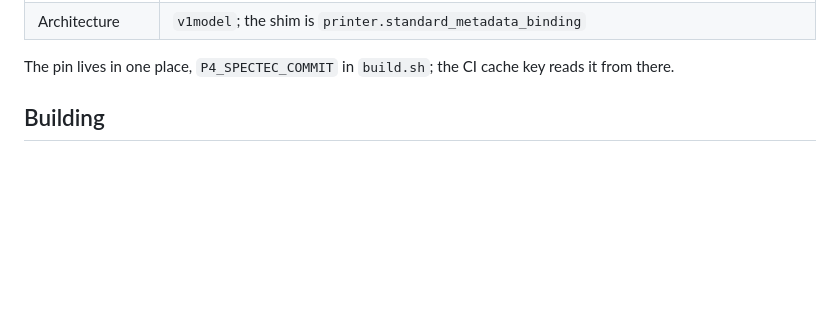
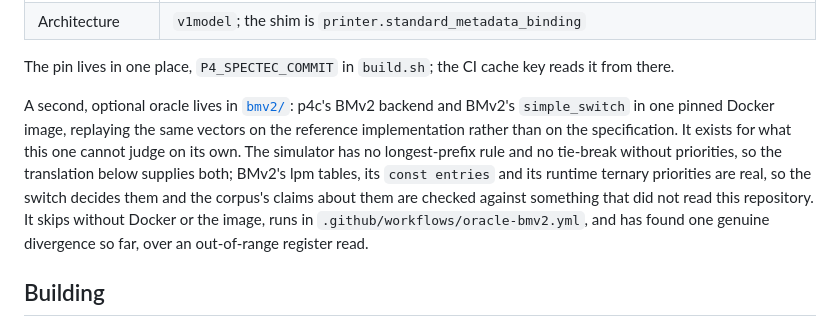
Before and after one commit to qobilidop/p4blo, a Markdown page: oracle/README.md, the part around the change. Drawn GitHub-style; blank space fills up the shorter version.

Commit message:
Point the oracle docs at the BMv2 oracle
A reader of oracle/README.md or of the gates table had no way to learn
the second oracle exists, nor that the longest-prefix rule the first one
cannot check is checked there.

Co-Authored-By: Claude Opus 5 (1M context) <noreply@anthropic.com>

```diff
--- a/oracle/README.md
+++ b/oracle/README.md
@@ -20,6 +20,19 @@ OCaml toolchain is heavy and only the oracle needs it.
 
 The pin lives in one place, `P4_SPECTEC_COMMIT` in `build.sh`; the CI
 cache key reads it from there.
+
+A second, optional oracle lives in [`bmv2/`](bmv2/README.md): p4c's BMv2
+backend and BMv2's `simple_switch` in one pinned Docker image, replaying
+the same vectors on the reference implementation rather than on the
+specification. It exists for what this one cannot judge on its own. The
+simulator has no longest-prefix rule and no tie-break without
+priorities, so the translation below supplies both; BMv2's lpm tables,
+its `const entries` and its runtime ternary priorities are real, so the
+switch decides them and the corpus's claims about them are checked
+against something that did not read this repository. It skips without
+Docker or the image, runs in `.github/workflows/oracle-bmv2.yml`, and
+has found one genuine divergence so far, over an out-of-range register
+read.
 
 ## Building
 
```
Also changed, not shown: docs/workflows.md (+1 -0 lines).
